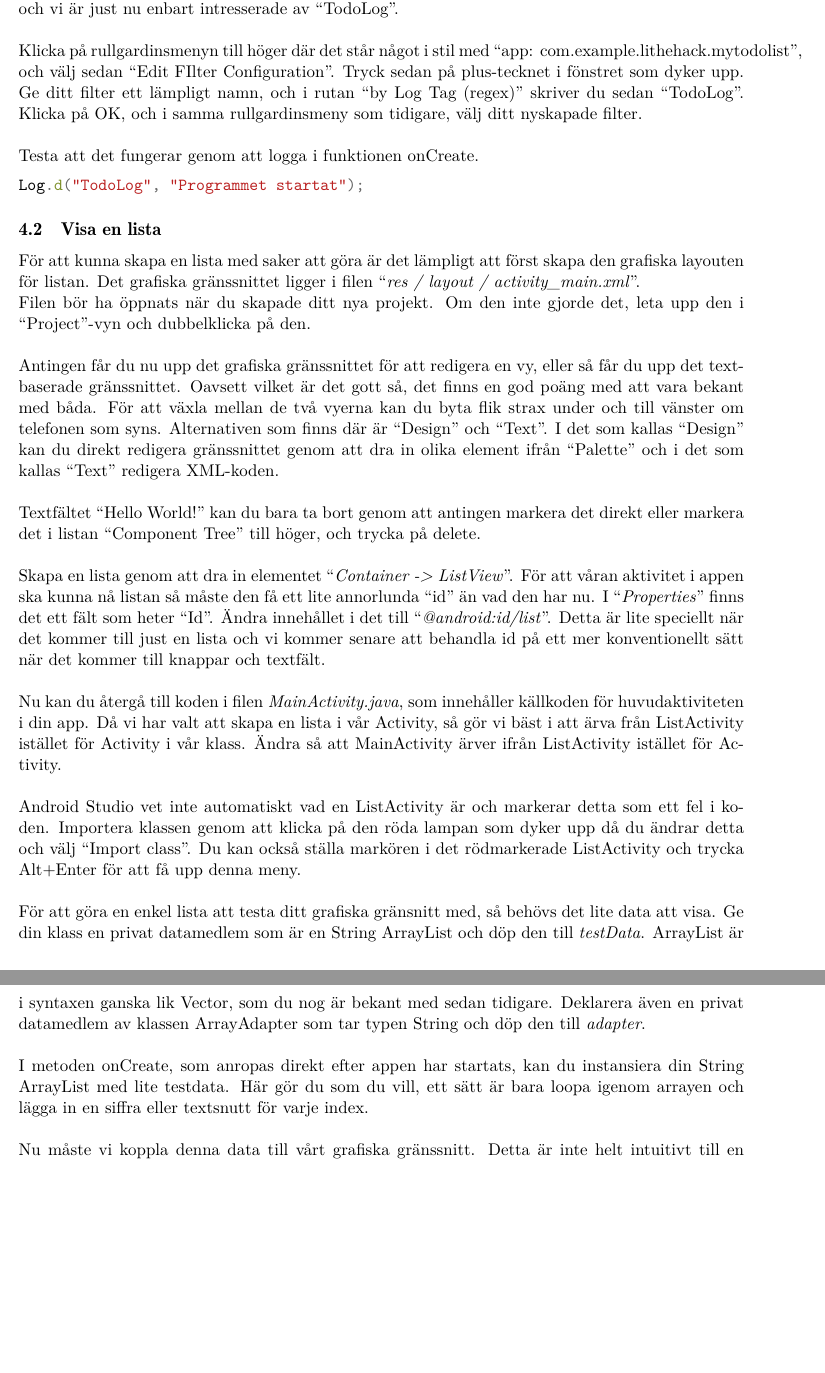
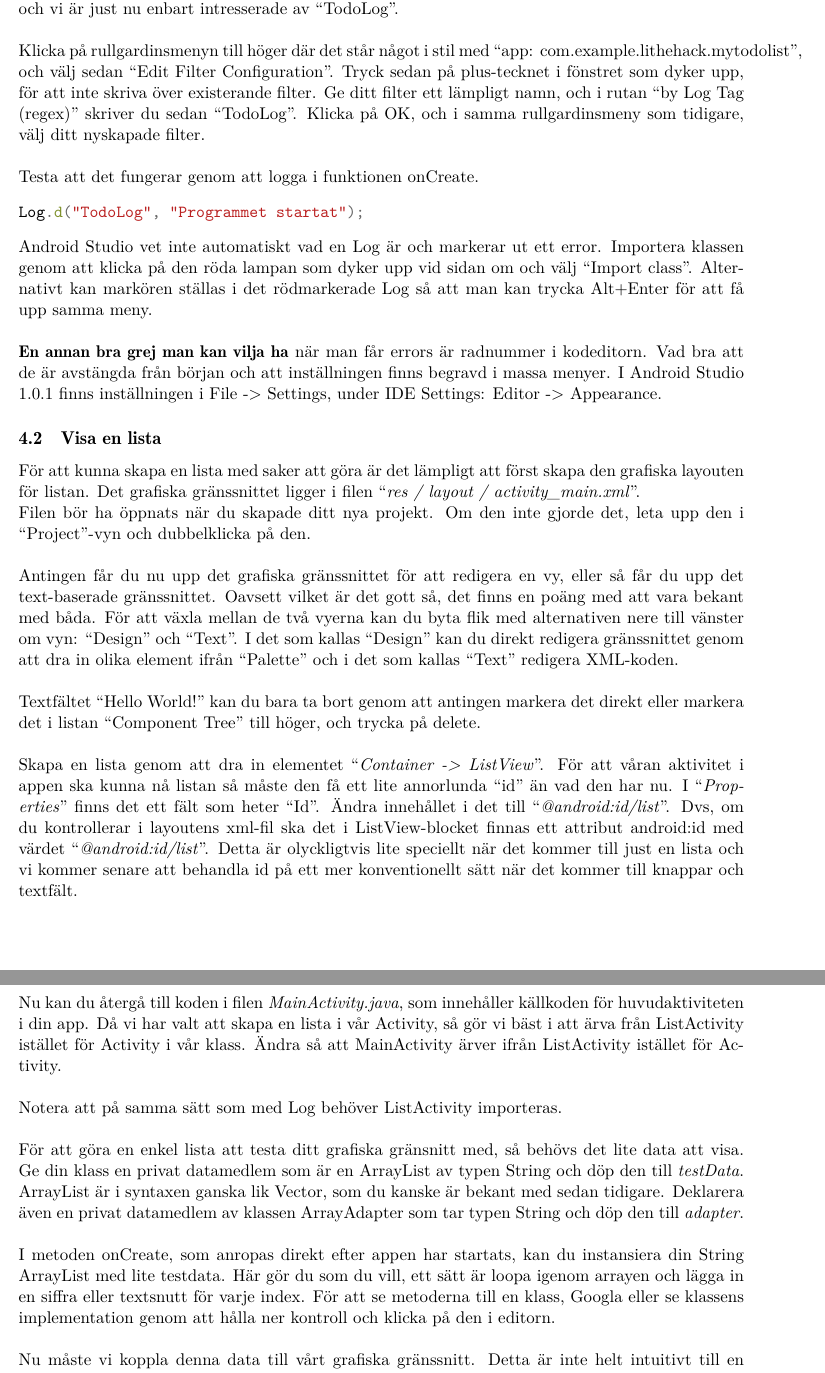
Before and after one commit to LiTHehack/koma, a LaTeX document (labs/android/uppgift.tex): two parts of pages 4 and 5 of 9, joined at a grey line, cut so that both start at the same text, the shorter picture padded with empty space. Compiled offline with pdfLaTeX.

Commit message:
Update outdated or unclear parts in Lab PM

```diff
--- a/labs/android/uppgift.tex
+++ b/labs/android/uppgift.tex
@@ -98,19 +98,22 @@ För den som är van att arbeta med textbaserade program är det vanligt att gö
 Android Logcat, där loggarna du gör syns, ska starta samtidigt som du startar din emulerade telefon.
 En utskrift i LogCat görs genom att först ge ett meddelande en tagg som identifierar dess typ. Exempelvis “databas”, “info” eller “debug”. Vi kommer använda taggen “TodoLog”. När LogCat är öppnad behöver vi skapa ett filter, för Android kommer att spotta ut väldigt mycket meddelanden och vi är just nu enbart intresserade av “TodoLog”.\\
 \\
-Klicka på rullgardinsmenyn till höger där det står något i stil med ``app: com.example.lithehack.mytodolist'', och välj sedan ``Edit FIlter Configuration''. Tryck sedan på plus-tecknet i fönstret som dyker upp. Ge ditt filter ett lämpligt namn, och i rutan ``by Log Tag (regex)'' skriver du sedan ``TodoLog''. Klicka på OK, och i samma rullgardinsmeny som tidigare, välj ditt nyskapade filter.\\
+Klicka på rullgardinsmenyn till höger där det står något i stil med ``app: com.example.lithehack.mytodolist'', och välj sedan ``Edit Filter Configuration''. Tryck sedan på plus-tecknet i fönstret som dyker upp, för att inte skriva över existerande filter. Ge ditt filter ett lämpligt namn, och i rutan ``by Log Tag (regex)'' skriver du sedan ``TodoLog''. Klicka på OK, och i samma rullgardinsmeny som tidigare, välj ditt nyskapade filter.\\
 
 Testa att det fungerar genom att logga i funktionen onCreate.
 \input{code/log}
+
+Android Studio vet inte automatiskt vad en Log är och markerar ut ett error. Importera klassen genom att klicka på den röda lampan som dyker upp vid sidan om och välj “Import class”. Alternativt kan markören ställas i det rödmarkerade Log så att man kan trycka Alt+Enter för att få upp samma meny. \\
+
+\textbf{En annan bra grej man kan vilja ha} när man får errors är radnummer i kodeditorn. Vad bra att de är avstängda från början och att inställningen finns begravd i massa menyer. I Android Studio 1.0.1 finns inställningen i File -> Settings, under IDE Settings: Editor -> Appearance.
 
 \subsection{Visa en lista}
 För att kunna skapa en lista med saker att göra är det lämpligt att först skapa den grafiska layouten för listan. Det grafiska gränssnittet ligger i filen “\textit{res / layout / activity\_main.xml}”.\\
 Filen bör ha öppnats när du skapade ditt nya projekt. Om den inte gjorde det, leta upp den i ``Project''-vyn och dubbelklicka på den. \\
 
 Antingen får du nu upp det grafiska gränssnittet för att redigera en vy, eller så får du upp det text-baserade gränssnittet.
-Oavsett vilket är det gott så, det finns en god poäng med att vara bekant med båda.
-För att växla mellan de två vyerna kan du byta flik strax under och till vänster om telefonen som syns.
-Alternativen som finns där är ``Design'' och ``Text''.
+Oavsett vilket är det gott så, det finns en poäng med att vara bekant med båda.
+För att växla mellan de två vyerna kan du byta flik med alternativen nere till vänster om vyn: ``Design'' och ``Text''.
 I det som kallas ``Design'' kan du direkt redigera gränssnittet genom att dra in olika element ifrån “Palette” och i det som kallas ``Text'' redigera XML-koden.\\
 
 Textfältet “Hello World!” kan du bara ta bort genom att antingen markera det direkt eller markera det i listan “Component Tree” till höger, och trycka på delete.\\
@@ -118,24 +121,22 @@ Textfältet “Hello World!” kan du bara ta bort genom att antingen markera de
 Skapa en lista genom att dra in elementet “\textit{Container -> ListView}”.
 För att våran aktivitet i appen ska kunna nå listan så måste den få ett lite annorlunda “id” än vad den har nu.
 I “\textit{Properties}” finns det ett fält som heter “Id”.
-Ändra innehållet i det till “\textit{@android:id/list}”.
-Detta är lite speciellt när det kommer till just en lista och vi kommer senare att behandla id på ett mer konventionellt sätt när det kommer till knappar och textfält.\\
+Ändra innehållet i det till “\textit{@android:id/list}”. Dvs, om du kontrollerar i layoutens xml-fil ska det i ListView-blocket finnas ett attribut android:id med värdet “\textit{@android:id/list}”.
+Detta är olyckligtvis lite speciellt när det kommer till just en lista och vi kommer senare att behandla id på ett mer konventionellt sätt när det kommer till knappar och textfält.\\
 
 Nu kan du återgå till koden i filen \textit{MainActivity.java}, som innehåller källkoden för huvudaktiviteten i din app.
 Då vi har valt att skapa en lista i vår Activity, så gör vi bäst i att ärva från ListActivity istället för Activity i vår klass.
 Ändra så att MainActivity ärver ifrån ListActivity istället för Activity. \\
 
-Android Studio vet inte automatiskt vad en ListActivity är och markerar detta som ett fel i koden.
-Importera klassen genom att klicka på den röda lampan som dyker upp då du ändrar detta och välj “Import class”.
-Du kan också ställa markören i det rödmarkerade ListActivity och trycka Alt+Enter för att få upp denna meny. \\ % FIXME – stämmer detta på windows?
+Notera att på samma sätt som med Log behöver ListActivity importeras. \\
 
 För att göra en enkel lista att testa ditt grafiska gränsnitt med, så behövs det lite data att visa.
-Ge din klass en privat datamedlem som är en String ArrayList och döp den till \textit{testData}.
-ArrayList är i syntaxen ganska lik Vector, som du nog är bekant med sedan tidigare.
+Ge din klass en privat datamedlem som är en ArrayList av typen String och döp den till \textit{testData}.
+ArrayList är i syntaxen ganska lik Vector, som du kanske är bekant med sedan tidigare.
 Deklarera även en privat datamedlem av klassen ArrayAdapter som tar typen String och döp den till \textit{adapter}.\\
 
 I metoden onCreate, som anropas direkt efter appen har startats, kan du instansiera din String ArrayList med lite testdata.
-Här gör du som du vill, ett sätt är bara loopa igenom arrayen och lägga in en siffra eller textsnutt för varje index.\\
+Här gör du som du vill, ett sätt är loopa igenom arrayen och lägga in en siffra eller textsnutt för varje index. För att se metoderna till en klass, Googla eller se klassens implementation genom att hålla ner kontroll och klicka på den i editorn. \\
 
 Nu måste vi koppla denna data till vårt grafiska gränssnitt. Detta är inte helt intuitivt till en början, så ni får lite hjälp med det:
 \input{code/arrayadapter}
```
Also changed, not shown: labs/android/uppgift.pdf, labs/android/uppgift.tex (24 more changed lines).
